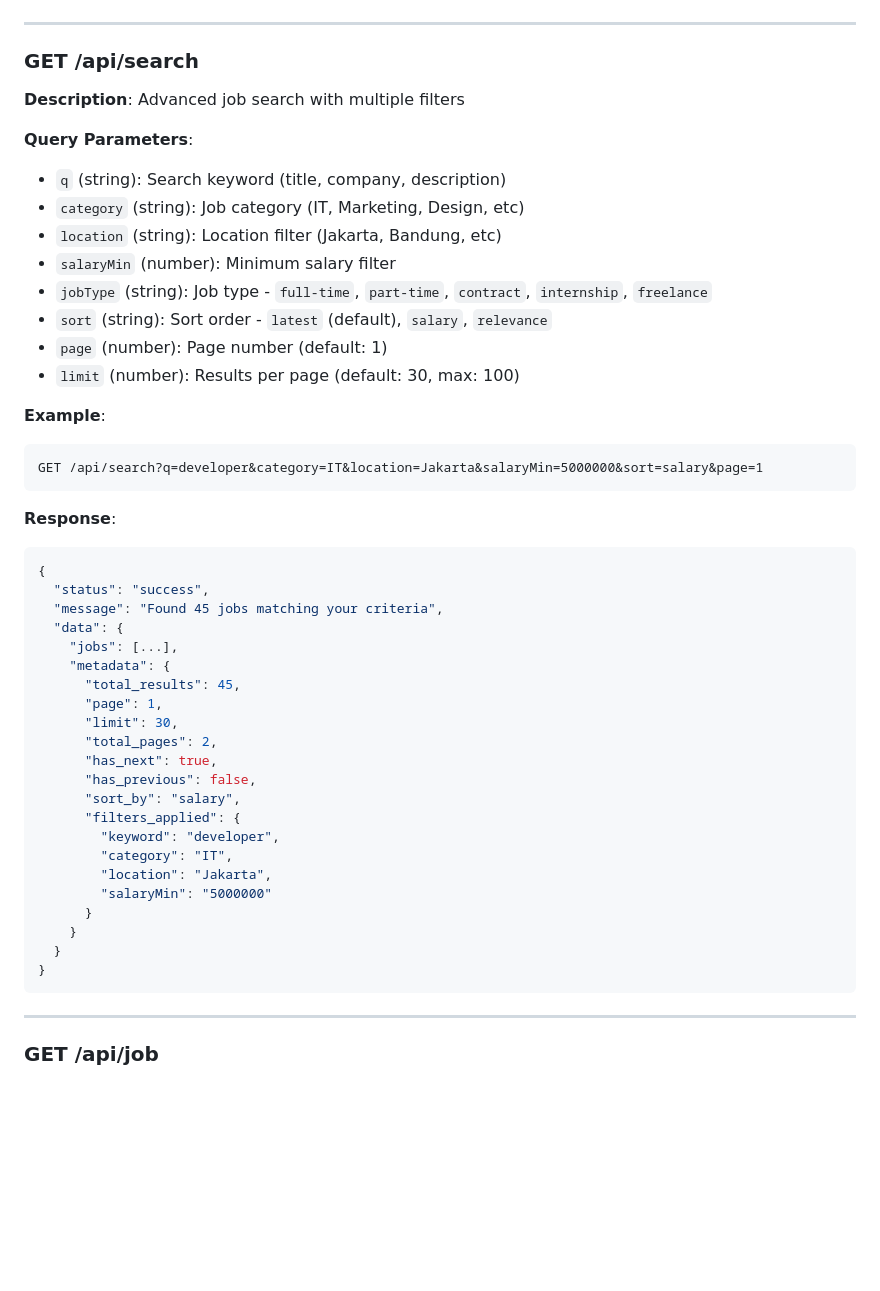
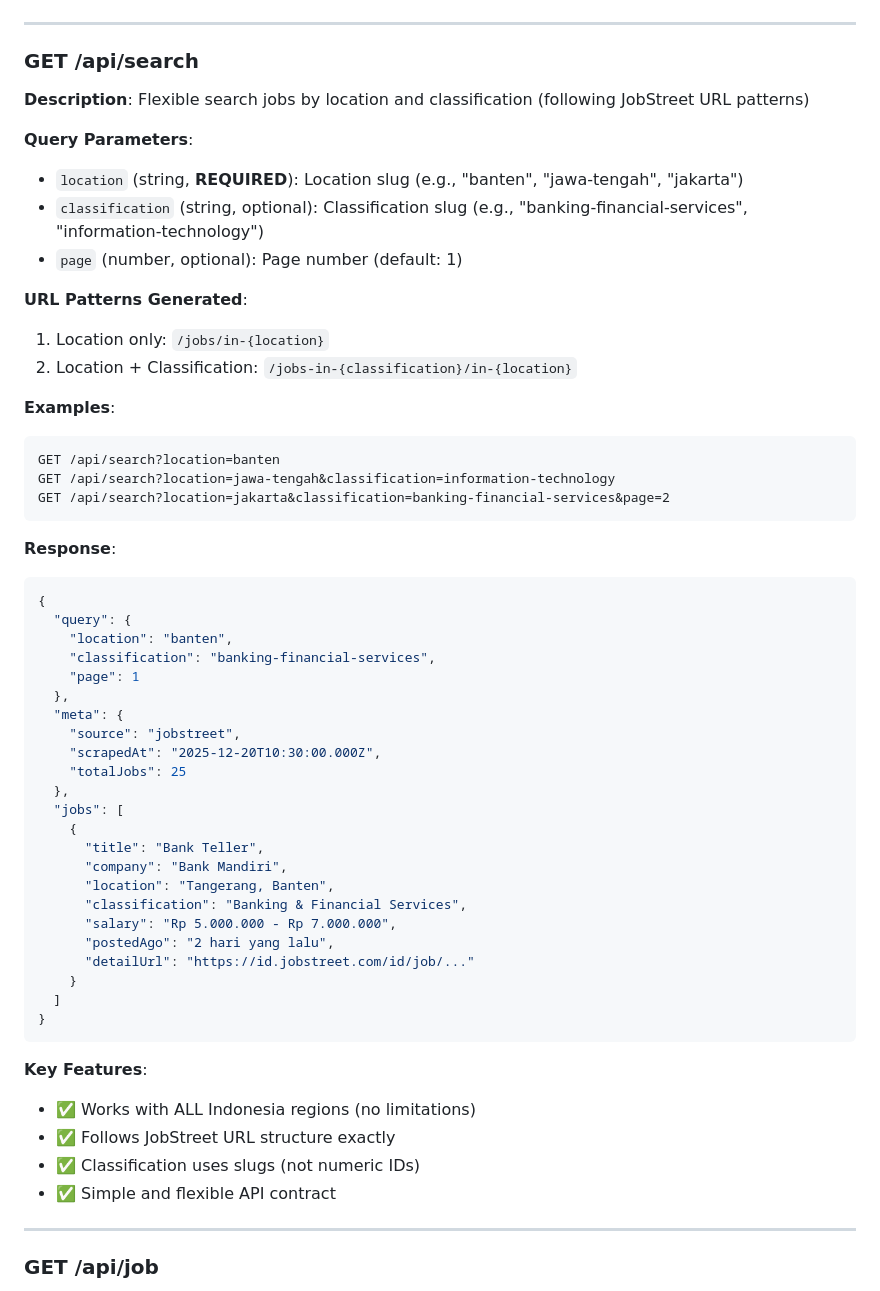
Before and after one commit to Renkaslana/Rest-API_Job_Finder, a Markdown page: README.md, the part around the change. Drawn GitHub-style; blank space fills up the shorter version.

Commit message:
Update README with new search API documentation

````diff
--- a/README.md
+++ b/README.md
@@ -140,48 +140,56 @@ GET /api/jobstreet?page=1&limit=20
 
 ### GET /api/search
 
-**Description**: Advanced job search with multiple filters
+**Description**: Flexible search jobs by location and classification (following JobStreet URL patterns)
 
 **Query Parameters**:
-- `q` (string): Search keyword (title, company, description)
-- `category` (string): Job category (IT, Marketing, Design, etc)
-- `location` (string): Location filter (Jakarta, Bandung, etc)
-- `salaryMin` (number): Minimum salary filter
-- `jobType` (string): Job type - `full-time`, `part-time`, `contract`, `internship`, `freelance`
-- `sort` (string): Sort order - `latest` (default), `salary`, `relevance`
-- `page` (number): Page number (default: 1)
-- `limit` (number): Results per page (default: 30, max: 100)
+- `location` (string, **REQUIRED**): Location slug (e.g., "banten", "jawa-tengah", "jakarta")
+- `classification` (string, optional): Classification slug (e.g., "banking-financial-services", "information-technology")
+- `page` (number, optional): Page number (default: 1)
 
-**Example**:
+**URL Patterns Generated**:
+1. Location only: `/jobs/in-{location}`
+2. Location + Classification: `/jobs-in-{classification}/in-{location}`
+
+**Examples**:
 ```
-GET /api/search?q=developer&category=IT&location=Jakarta&salaryMin=5000000&sort=salary&page=1
+GET /api/search?location=banten
+GET /api/search?location=jawa-tengah&classification=information-technology
+GET /api/search?location=jakarta&classification=banking-financial-services&page=2
 ```
 
 **Response**:
 ```json
 {
-  "status": "success",
-  "message": "Found 45 jobs matching your criteria",
-  "data": {
-    "jobs": [...],
-    "metadata": {
-      "total_results": 45,
-      "page": 1,
-      "limit": 30,
-      "total_pages": 2,
-      "has_next": true,
-      "has_previous": false,
-      "sort_by": "salary",
-      "filters_applied": {
-        "keyword": "developer",
-        "category": "IT",
-        "location": "Jakarta",
-        "salaryMin": "5000000"
-      }
+  "query": {
+    "location": "banten",
+    "classification": "banking-financial-services",
+    "page": 1
+  },
+  "meta": {
+    "source": "jobstreet",
+    "scrapedAt": "2025-12-20T10:30:00.000Z",
+    "totalJobs": 25
+  },
+  "jobs": [
+    {
+      "title": "Bank Teller",
+      "company": "Bank Mandiri",
+      "location": "Tangerang, Banten",
+      "classification": "Banking & Financial Services",
+      "salary": "Rp 5.000.000 - Rp 7.000.000",
+      "postedAgo": "2 hari yang lalu",
+      "detailUrl": "https://id.jobstreet.com/id/job/..."
     }
-  }
+  ]
 }
 ```
+
+**Key Features**:
+- ✅ Works with ALL Indonesia regions (no limitations)
+- ✅ Follows JobStreet URL structure exactly
+- ✅ Classification uses slugs (not numeric IDs)
+- ✅ Simple and flexible API contract
 
 ---
 
````
